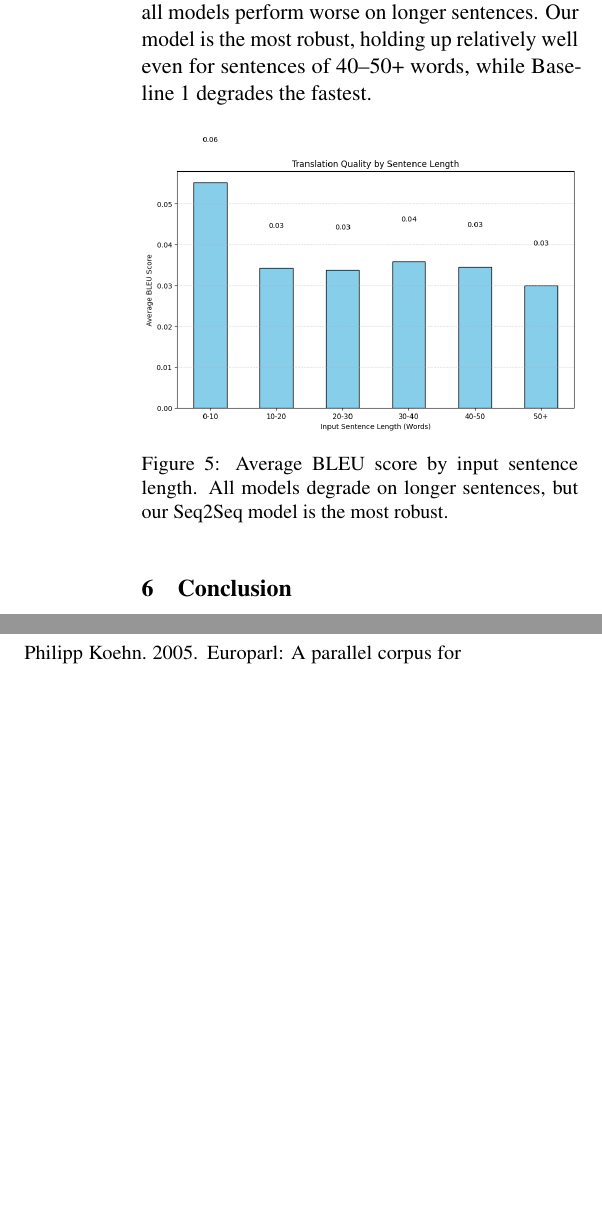
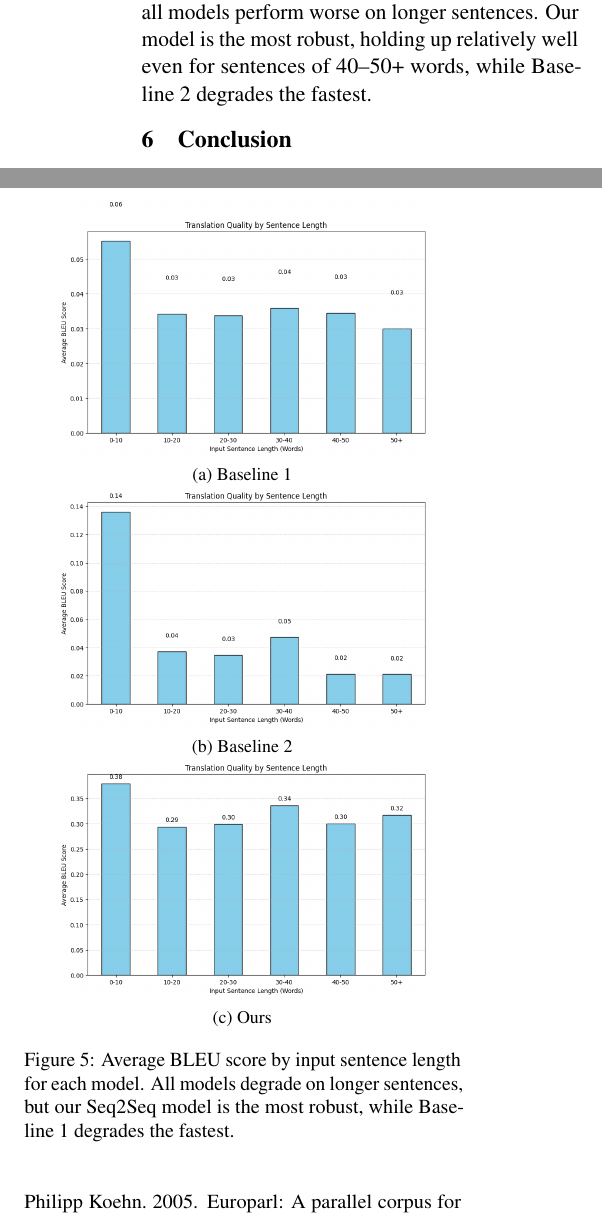
Before and after one commit to kenichisutan/english-french-europarl, a LaTeX paper (report/latex/acl_latex.tex): two parts of the columns of page 5 of 5 before the commit and two parts of the columns of page 5 of 6 after it, joined at a grey line, cut so that both start at the same text, the shorter picture padded with empty space. Compiled offline with pdfLaTeX.

Commit message:
Add additional visualizations to report

```diff
--- a/report/latex/acl_latex.tex
+++ b/report/latex/acl_latex.tex
@@ -12,6 +12,7 @@
 \usepackage{microtype}
 \usepackage{inconsolata}
 \usepackage{graphicx}
+\usepackage{subcaption}
 \usepackage{amsmath}
 \usepackage{booktabs}
 
@@ -238,12 +239,31 @@ The results clearly show the expected hierarchy: word-level lookup performs wors
 
 \textbf{Benefits of fine-tuning.} Our model benefits from the pretrained MarianMT weights, which already encode a lot of translation knowledge from large-scale training. Fine-tuning on Europarl then adapts it to this specific domain. The key advantage over the baselines is that our model actually \emph{learns to generate} translations rather than relying on lookup or retrieval. We also found that label smoothing hurt performance in this setting, possibly because the Europarl domain is fairly homogeneous and the pretrained model already provides enough regularization on its own.
 
-\textbf{Sentence length effects.} As shown in Figure~\ref{fig:bleu_by_length}, all models perform worse on longer sentences. Our model is the most robust, holding up relatively well even for sentences of 40--50+ words, while Baseline~1 degrades the fastest.
+\textbf{Sentence length effects.} As shown in Figure~\ref{fig:bleu_by_length}, all models perform worse on longer sentences. Our model is the most robust, holding up relatively well even for sentences of 40--50+ words, while Baseline~2 degrades the fastest.
 
 \begin{figure}[ht]
 \centering
-\includegraphics[width=\columnwidth]{figures/bleu_by_length.png}
-\caption{Average BLEU score by input sentence length. All models degrade on longer sentences, but our Seq2Seq model is the most robust.}
+\begin{subfigure}[t]{\columnwidth}
+    \centering
+    \includegraphics[width=0.85\linewidth]{figures/bleu_by_length_baseline.png}
+    \caption{Baseline~1}
+    \label{fig:bleu_len_bl1}
+\end{subfigure}
+
+\begin{subfigure}[t]{\columnwidth}
+    \centering
+    \includegraphics[width=0.85\linewidth]{figures/bleu_by_length_embeddings.png}
+    \caption{Baseline~2}
+    \label{fig:bleu_len_bl2}
+\end{subfigure}
+
+\begin{subfigure}[t]{\columnwidth}
+    \centering
+    \includegraphics[width=0.85\linewidth]{figures/bleu_by_length_seq2seq.png}
+    \caption{Ours}
+    \label{fig:bleu_len_ours}
+\end{subfigure}
+\caption{Average BLEU score by input sentence length for each model. All models degrade on longer sentences, but our Seq2Seq model is the most robust, while Baseline~1 degrades the fastest.}
 \label{fig:bleu_by_length}
 \end{figure}
 
```
Also changed, not shown: report/latex/acl_latex.pdf, report/latex/figures/bleu_by_length_baseline.png (added), report/latex/figures/bleu_by_length_embeddings.png (added), report/latex/figures/bleu_by_length_seq2seq.png (added), 5 other files.
